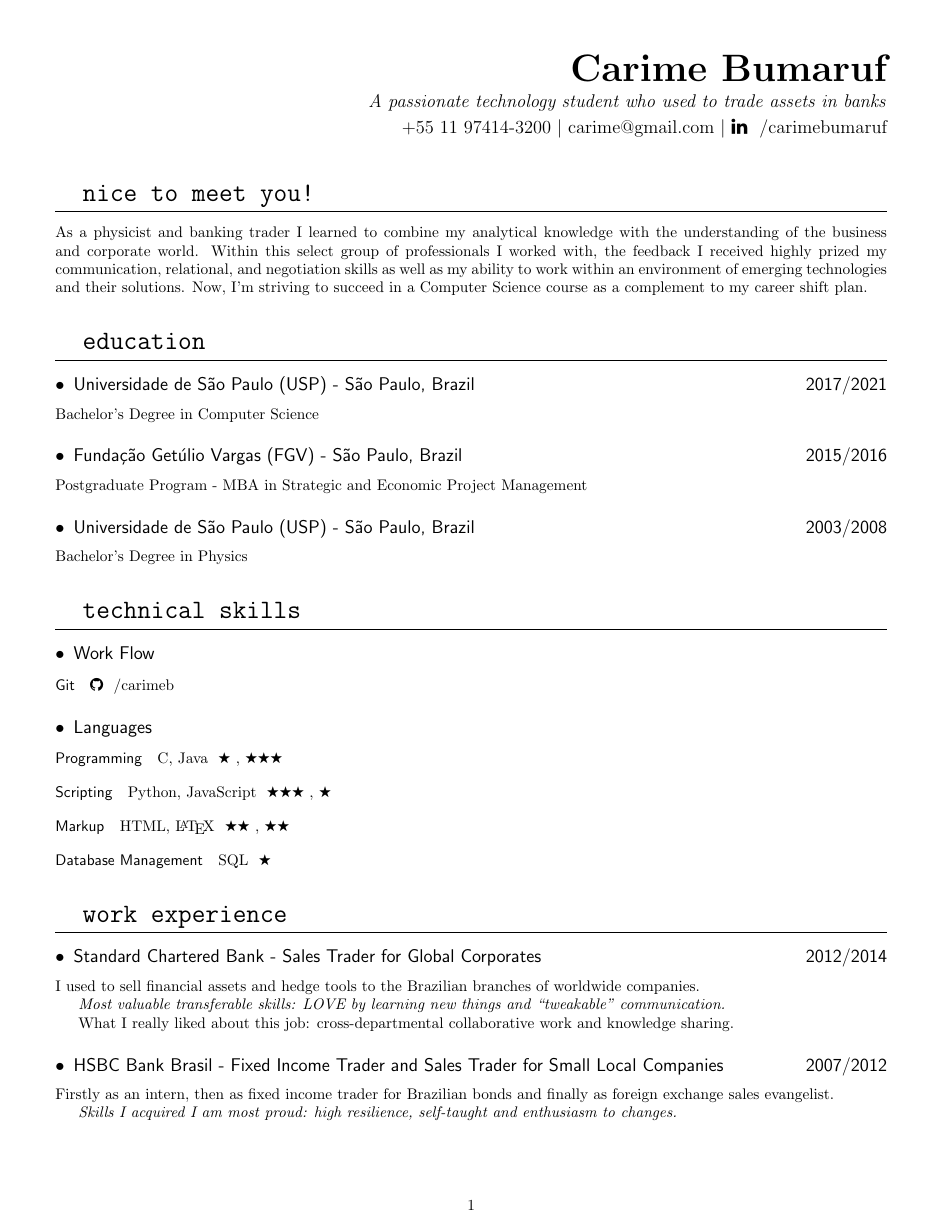
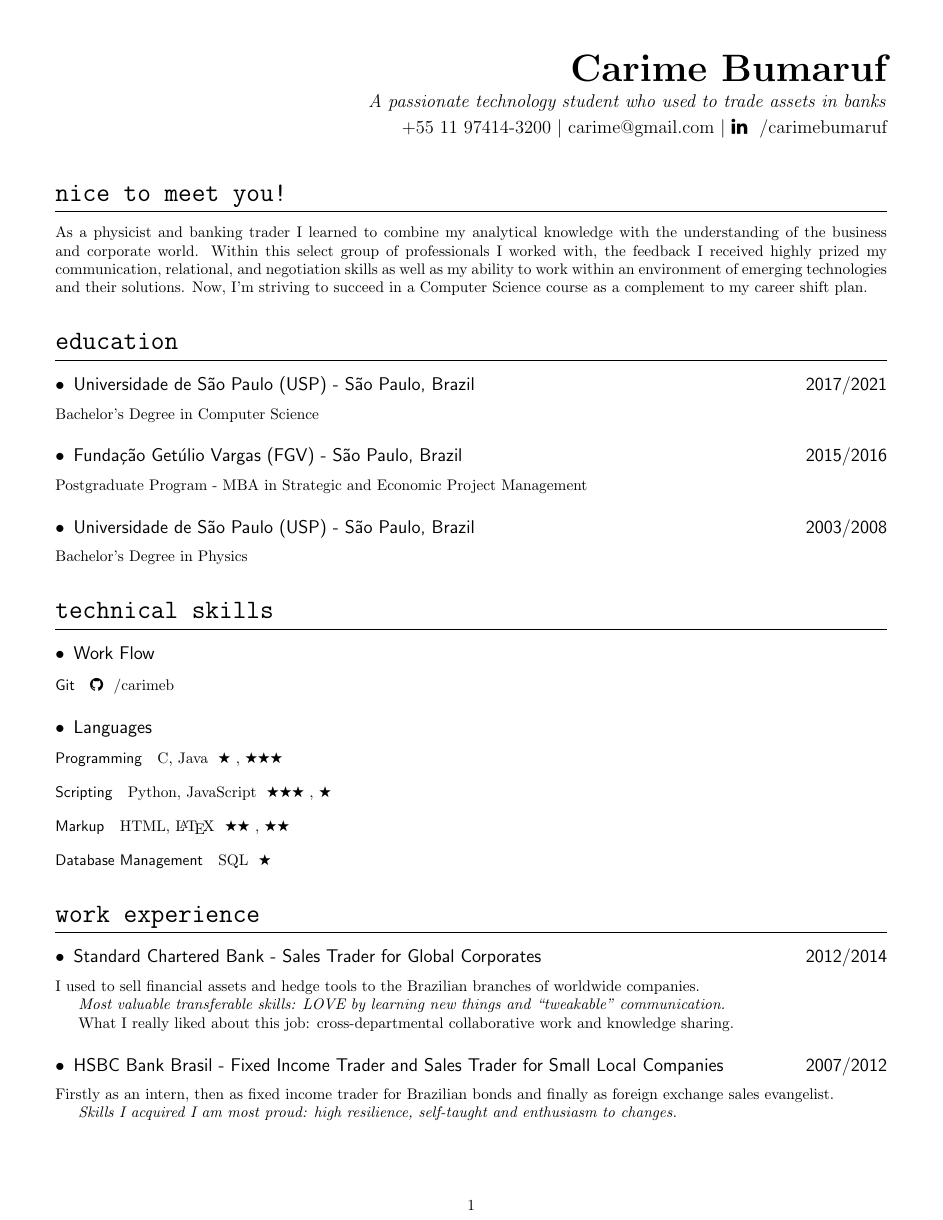
Before and after one commit to carimeb/MyResume, a LaTeX document (CarimeBumaruf.tex): the whole page. Compiled offline with pdfLaTeX.

Commit message:
Update CarimeBumaruf.tex

```diff
--- a/CarimeBumaruf.tex
+++ b/CarimeBumaruf.tex
@@ -11,7 +11,7 @@
 \titleformat{\section} %{command}[shape]
 {\LARGE\tt\lowercase} %format
 {} %label
-{1em} %sep (is the horizontal separation between label and title body and it must be a length and not be empty)
+{0em} %sep (is the horizontal separation between label and title body and it must be a length and not be empty)
 {}[\titlerule] %{before code}[after code]  is code preceding/following the title body
 
 \titleformat{\subsection}
```
